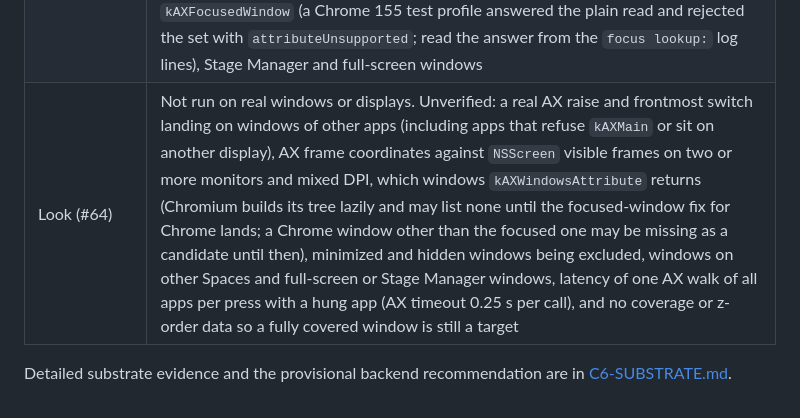
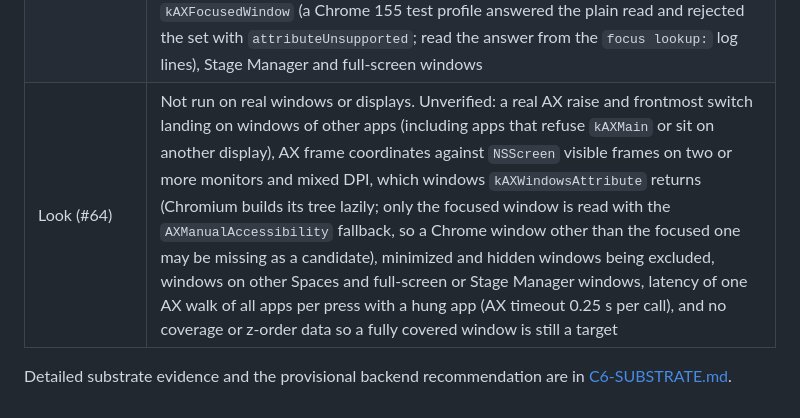
Before and after one commit to jjaguirr/chord, a Markdown page: docs/STATUS.md, the part around the change. Rendered like a GitHub page.

Commit message:
no-mistakes(document): Reconcile Look status with Chromium focus lookup

```diff
--- a/docs/STATUS.md
+++ b/docs/STATUS.md
@@ -67,7 +67,7 @@ plus Rectangle, we stop and write down why.
 | Socket latency (spike 6b, direct socket) | FAIL: p95 41.322ms > 16.67ms (min 6.113, max 248.658, 100 samples), direct socket, server enabled, 2026-10-17; server-side latency, not CLI spawn, exceeds the budget (spike 6 CLI-spawn p95 53.497ms). AeroSpace reads are not viable per-frame; command-speed use only. Probe targets installed 0.20.3 framing (`spikes/socket-latency-direct.py`) |
 | Mod+0 hold detector | Not run: controlled resting-finger trial absent |
 | Live motion (#59) | Not run on real windows. Unverified: AX size, position, then size writes landing on real apps (apps that snap or refuse sizes, e.g. terminals; whether the second size write lets a growing window reach its target), real app minimum sizes (a fixed 120x80 floor stands in for them), multi-monitor and mixed-DPI coordinates (visible frames are converted from Cocoa to top-left points, not tested on two displays), 1000 ms step window and hold timing feel, Unfold frame rate under AX latency (each frame is two size writes, a position write, and two reads), Option+R then hjkl while R is held, Accessibility trust and focused-window reads from the app bundle, whether `AXManualAccessibility` makes Chrome and other Chromium browsers answer `kAXFocusedWindow` (a Chrome 155 test profile answered the plain read and rejected the set with `attributeUnsupported`; read the answer from the `focus lookup:` log lines), Stage Manager and full-screen windows |
-| Look (#64) | Not run on real windows or displays. Unverified: a real AX raise and frontmost switch landing on windows of other apps (including apps that refuse `kAXMain` or sit on another display), AX frame coordinates against `NSScreen` visible frames on two or more monitors and mixed DPI, which windows `kAXWindowsAttribute` returns (Chromium builds its tree lazily and may list none until the focused-window fix for Chrome lands; a Chrome window other than the focused one may be missing as a candidate until then), minimized and hidden windows being excluded, windows on other Spaces and full-screen or Stage Manager windows, latency of one AX walk of all apps per press with a hung app (AX timeout 0.25 s per call), and no coverage or z-order data so a fully covered window is still a target |
+| Look (#64) | Not run on real windows or displays. Unverified: a real AX raise and frontmost switch landing on windows of other apps (including apps that refuse `kAXMain` or sit on another display), AX frame coordinates against `NSScreen` visible frames on two or more monitors and mixed DPI, which windows `kAXWindowsAttribute` returns (Chromium builds its tree lazily; only the focused window is read with the `AXManualAccessibility` fallback, so a Chrome window other than the focused one may be missing as a candidate), minimized and hidden windows being excluded, windows on other Spaces and full-screen or Stage Manager windows, latency of one AX walk of all apps per press with a hung app (AX timeout 0.25 s per call), and no coverage or z-order data so a fully covered window is still a target |
 
 Detailed substrate evidence and the provisional backend recommendation are in
 [C6-SUBSTRATE.md](C6-SUBSTRATE.md).
```
